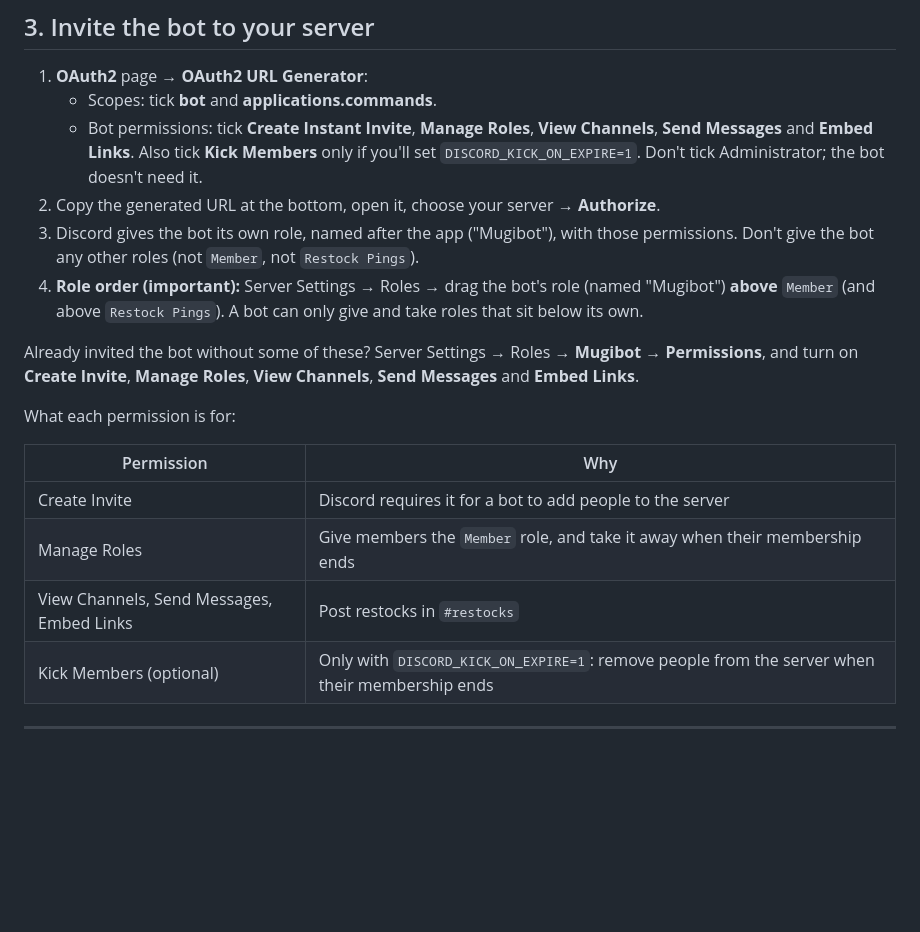
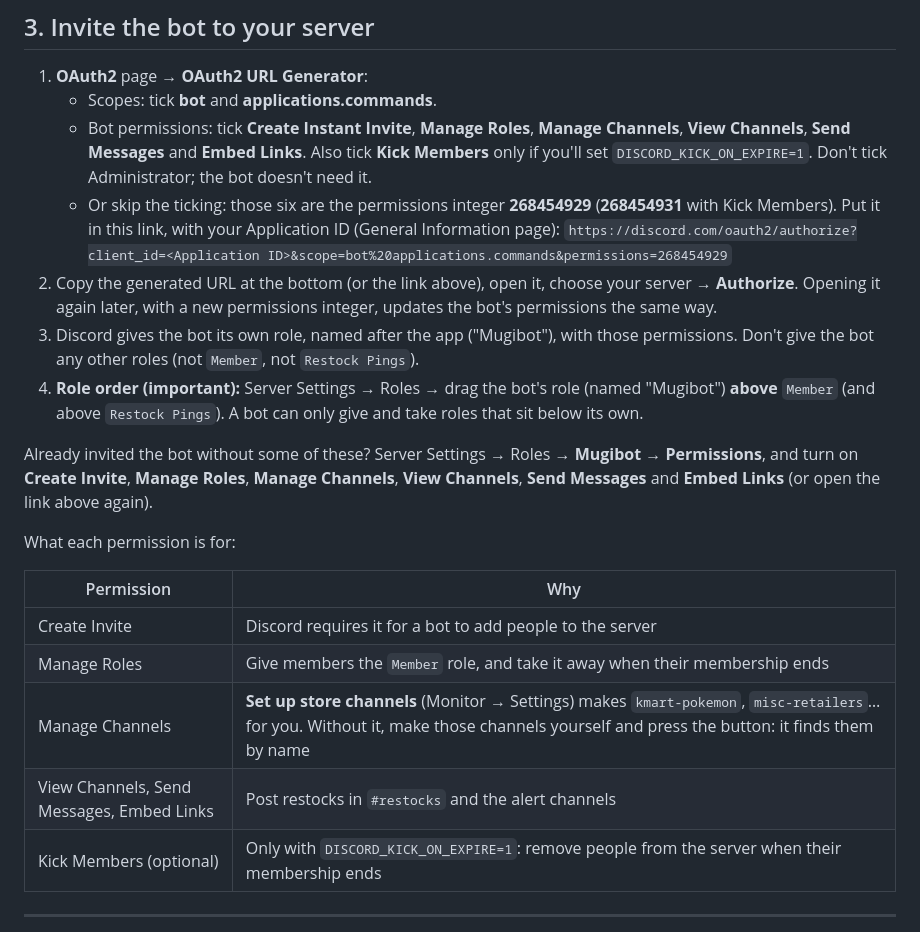
Before and after one commit to JamieOnGit/Mugibot, a Markdown page: docs/DISCORD.md, the part around the change. Drawn GitHub-style; blank space fills up the shorter version.

Commit message:
Discord docs: Manage Channels for the store channels, and the bot's permissions integer
Co-Authored-By: Claude Opus 5.5 <noreply@anthropic.com>
Claude-Session: https://claude.ai/code/session_01PCNyx85S59LL2dmQq6hwai

```diff
--- a/docs/DISCORD.md
+++ b/docs/DISCORD.md
@@ -62,11 +62,17 @@ You need: a Discord server you own, and Mugibot's address (`BASE_URL`, e.g.
 
 1. **OAuth2** page → **OAuth2 URL Generator**:
    - Scopes: tick **bot** and **applications.commands**.
-   - Bot permissions: tick **Create Instant Invite**, **Manage Roles**, **View
-     Channels**, **Send Messages** and **Embed Links**. Also tick **Kick
-     Members** only if you'll set `DISCORD_KICK_ON_EXPIRE=1`. Don't tick
-     Administrator; the bot doesn't need it.
-2. Copy the generated URL at the bottom, open it, choose your server → **Authorize**.
+   - Bot permissions: tick **Create Instant Invite**, **Manage Roles**,
+     **Manage Channels**, **View Channels**, **Send Messages** and **Embed
+     Links**. Also tick **Kick Members** only if you'll set
+     `DISCORD_KICK_ON_EXPIRE=1`. Don't tick Administrator; the bot doesn't need it.
+   - Or skip the ticking: those six are the permissions integer **268454929**
+     (**268454931** with Kick Members). Put it in this link, with your
+     Application ID (General Information page):
+     `https://discord.com/oauth2/authorize?client_id=<Application ID>&scope=bot%20applications.commands&permissions=268454929`
+2. Copy the generated URL at the bottom (or the link above), open it, choose your
+   server → **Authorize**. Opening it again later, with a new permissions
+   integer, updates the bot's permissions the same way.
 3. Discord gives the bot its own role, named after the app ("Mugibot"), with
    those permissions. Don't give the bot any other roles (not `Member`, not
    `Restock Pings`).
@@ -76,7 +82,8 @@ You need: a Discord server you own, and Mugibot's address (`BASE_URL`, e.g.
 
 Already invited the bot without some of these? Server Settings → Roles →
 **Mugibot** → **Permissions**, and turn on **Create Invite**, **Manage Roles**,
-**View Channels**, **Send Messages** and **Embed Links**.
+**Manage Channels**, **View Channels**, **Send Messages** and **Embed Links**
+(or open the link above again).
 
 What each permission is for:
 
@@ -84,7 +91,8 @@ What each permission is for:
 |---|---|
 | Create Invite | Discord requires it for a bot to add people to the server |
 | Manage Roles | Give members the `Member` role, and take it away when their membership ends |
-| View Channels, Send Messages, Embed Links | Post restocks in `#restocks` |
+| Manage Channels | **Set up store channels** (Monitor → Settings) makes `kmart-pokemon`, `misc-retailers`… for you. Without it, make those channels yourself and press the button: it finds them by name |
+| View Channels, Send Messages, Embed Links | Post restocks in `#restocks` and the alert channels |
 | Kick Members (optional) | Only with `DISCORD_KICK_ON_EXPIRE=1`: remove people from the server when their membership ends |
 
 ---
```
